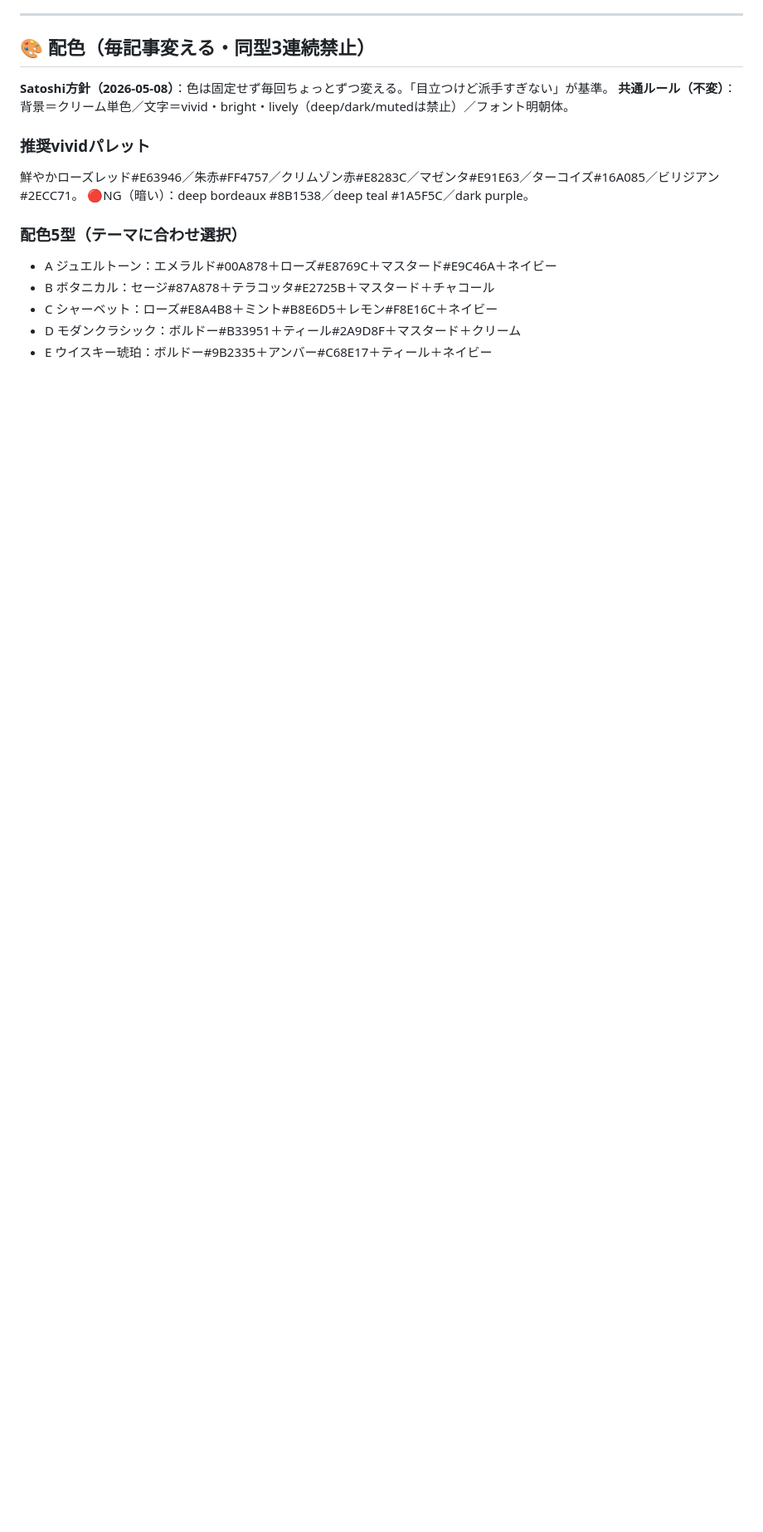
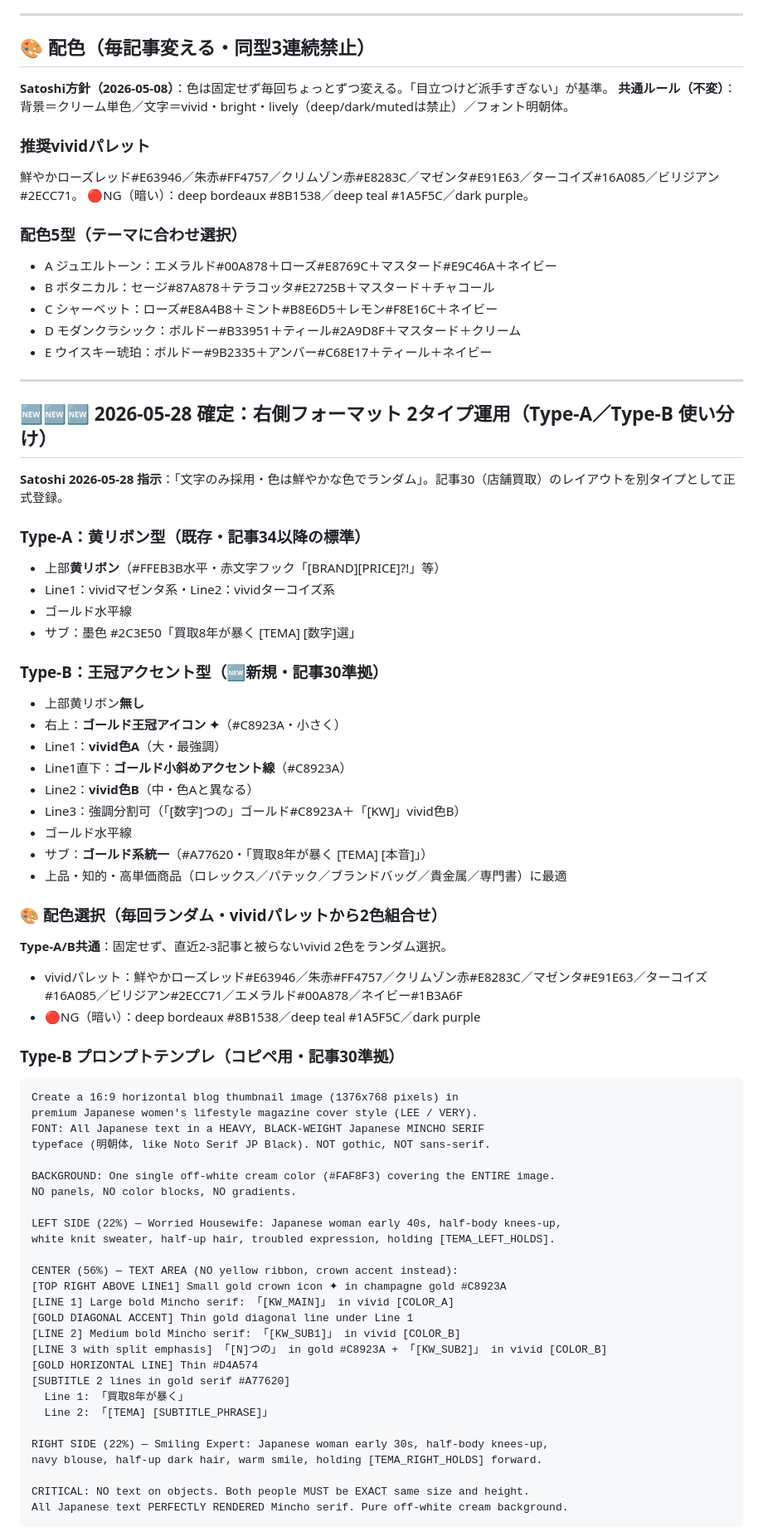
Before and after one commit to morimo335-pixel/re-money-lab, a Markdown page: .claude-memory/feedback_eyecatch_format.md, the part around one of its changes. Shown at 83% size. GitHub-like rendering; blank space fills up the shorter version.

Commit message:
Sync .claude-memory/ from local memory (auto-sync via sync-mobile-gist.sh)

````diff
--- a/.claude-memory/feedback_eyecatch_format.md
+++ b/.claude-memory/feedback_eyecatch_format.md
@@ -140,3 +140,62 @@ Text must NOT overlap faces. People fully visible knees-up. Photo-realistic. Asp
 - D モダンクラシック：ボルドー#B33951＋ティール#2A9D8F＋マスタード＋クリーム
 - E ウイスキー琥珀：ボルドー#9B2335＋アンバー#C68E17＋ティール＋ネイビー
 
+---
+
+## 🆕🆕🆕 2026-05-28 確定：右側フォーマット 2タイプ運用（Type-A／Type-B 使い分け）
+
+**Satoshi 2026-05-28 指示**：「文字のみ採用・色は鮮やかな色でランダム」。記事30（店舗買取）のレイアウトを別タイプとして正式登録。
+
+### Type-A：黄リボン型（既存・記事34以降の標準）
+- 上部**黄リボン**（#FFEB3B水平・赤文字フック「[BRAND][PRICE]?!」等）
+- Line1：vividマゼンタ系・Line2：vividターコイズ系
+- ゴールド水平線
+- サブ：墨色 #2C3E50「買取8年が暴く [TEMA] [数字]選」
+
+### Type-B：王冠アクセント型（🆕新規・記事30準拠）
+- 上部黄リボン**無し**
+- 右上：**ゴールド王冠アイコン ✦**（#C8923A・小さく）
+- Line1：**vivid色A**（大・最強調）
+- Line1直下：**ゴールド小斜めアクセント線**（#C8923A）
+- Line2：**vivid色B**（中・色Aと異なる）
+- Line3：強調分割可（「[数字]つの」ゴールド#C8923A＋「[KW]」vivid色B）
+- ゴールド水平線
+- サブ：**ゴールド系統一**（#A77620・「買取8年が暴く [TEMA] [本音]」）
+- 上品・知的・高単価商品（ロレックス／パテック／ブランドバッグ／貴金属／専門書）に最適
+
+### 🎨 配色選択（毎回ランダム・vividパレットから2色組合せ）
+**Type-A/B共通**：固定せず、直近2-3記事と被らないvivid 2色をランダム選択。
+- vividパレット：鮮やかローズレッド#E63946／朱赤#FF4757／クリムゾン赤#E8283C／マゼンタ#E91E63／ターコイズ#16A085／ビリジアン#2ECC71／エメラルド#00A878／ネイビー#1B3A6F
+- 🔴NG（暗い）：deep bordeaux #8B1538／deep teal #1A5F5C／dark purple
+
+### Type-B プロンプトテンプレ（コピペ用・記事30準拠）
+```
+Create a 16:9 horizontal blog thumbnail image (1376x768 pixels) in
+premium Japanese women's lifestyle magazine cover style (LEE / VERY).
+FONT: All Japanese text in a HEAVY, BLACK-WEIGHT Japanese MINCHO SERIF
+typeface (明朝体, like Noto Serif JP Black). NOT gothic, NOT sans-serif.
+
+BACKGROUND: One single off-white cream color (#FAF8F3) covering the ENTIRE image.
+NO panels, NO color blocks, NO gradients.
+
+LEFT SIDE (22%) — Worried Housewife: Japanese woman early 40s, half-body knees-up,
+white knit sweater, half-up hair, troubled expression, holding [TEMA_LEFT_HOLDS].
+
+CENTER (56%) — TEXT AREA (NO yellow ribbon, crown accent instead):
+[TOP RIGHT ABOVE LINE1] Small gold crown icon ✦ in champagne gold #C8923A
+[LINE 1] Large bold Mincho serif: 「[KW_MAIN]」 in vivid [COLOR_A]
+[GOLD DIAGONAL ACCENT] Thin gold diagonal line under Line 1
+[LINE 2] Medium bold Mincho serif: 「[KW_SUB1]」 in vivid [COLOR_B]
+[LINE 3 with split emphasis] 「[N]つの」 in gold #C8923A + 「[KW_SUB2]」 in vivid [COLOR_B]
+[GOLD HORIZONTAL LINE] Thin #D4A574
+[SUBTITLE 2 lines in gold serif #A77620]
+  Line 1: 「買取8年が暴く」
+  Line 2: 「[TEMA] [SUBTITLE_PHRASE]」
+
+RIGHT SIDE (22%) — Smiling Expert: Japanese woman early 30s, half-body knees-up,
+navy blouse, half-up dark hair, warm smile, holding [TEMA_RIGHT_HOLDS] forward.
+
+CRITICAL: NO text on objects. Both people MUST be EXACT same size and height.
+All Japanese text PERFECTLY RENDERED Mincho serif. Pure off-white cream background.
+```
+
````
Also changed, not shown: other parts of .claude-memory/feedback_eyecatch_format.md (+10 -0 lines).
